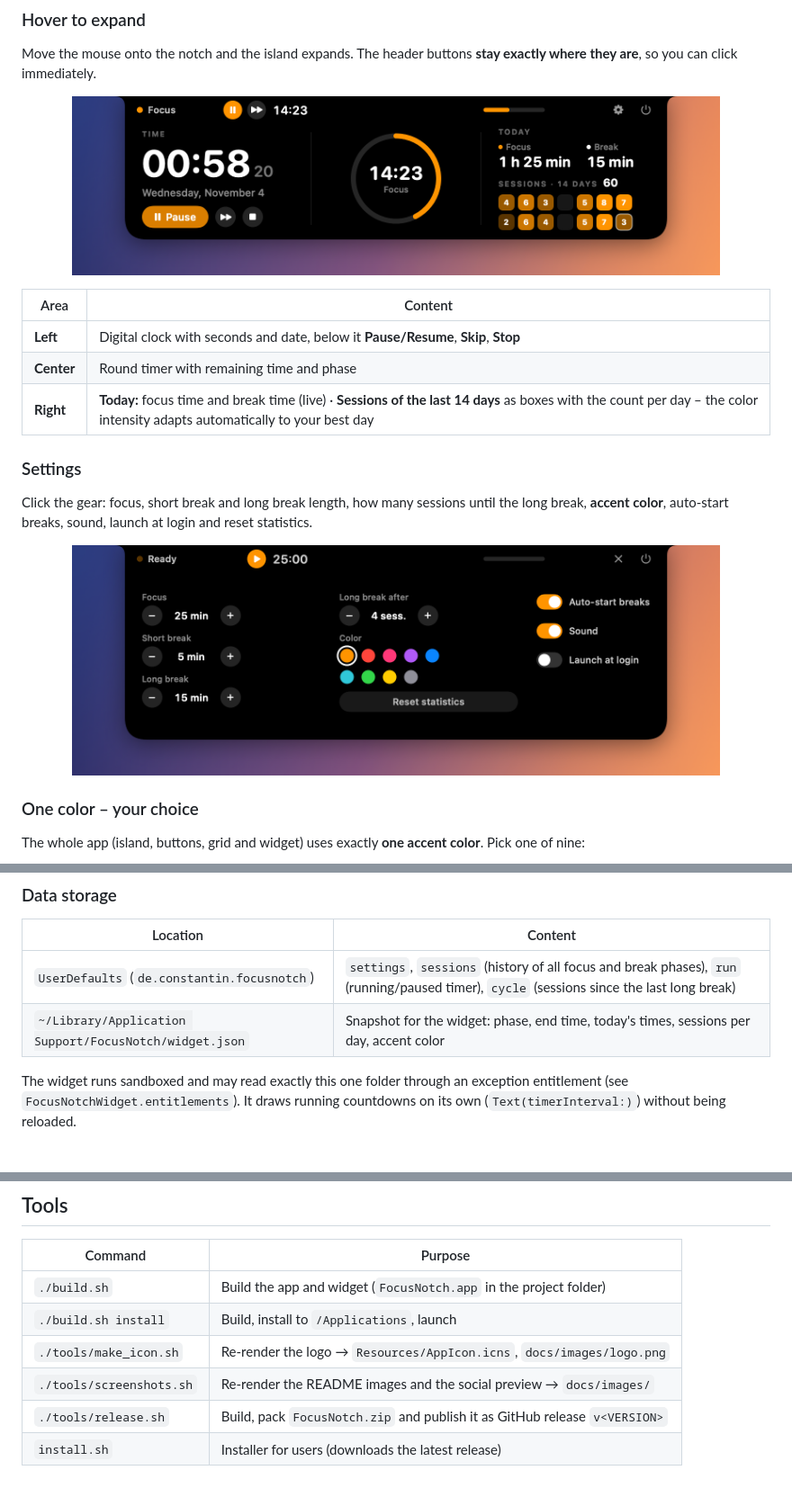
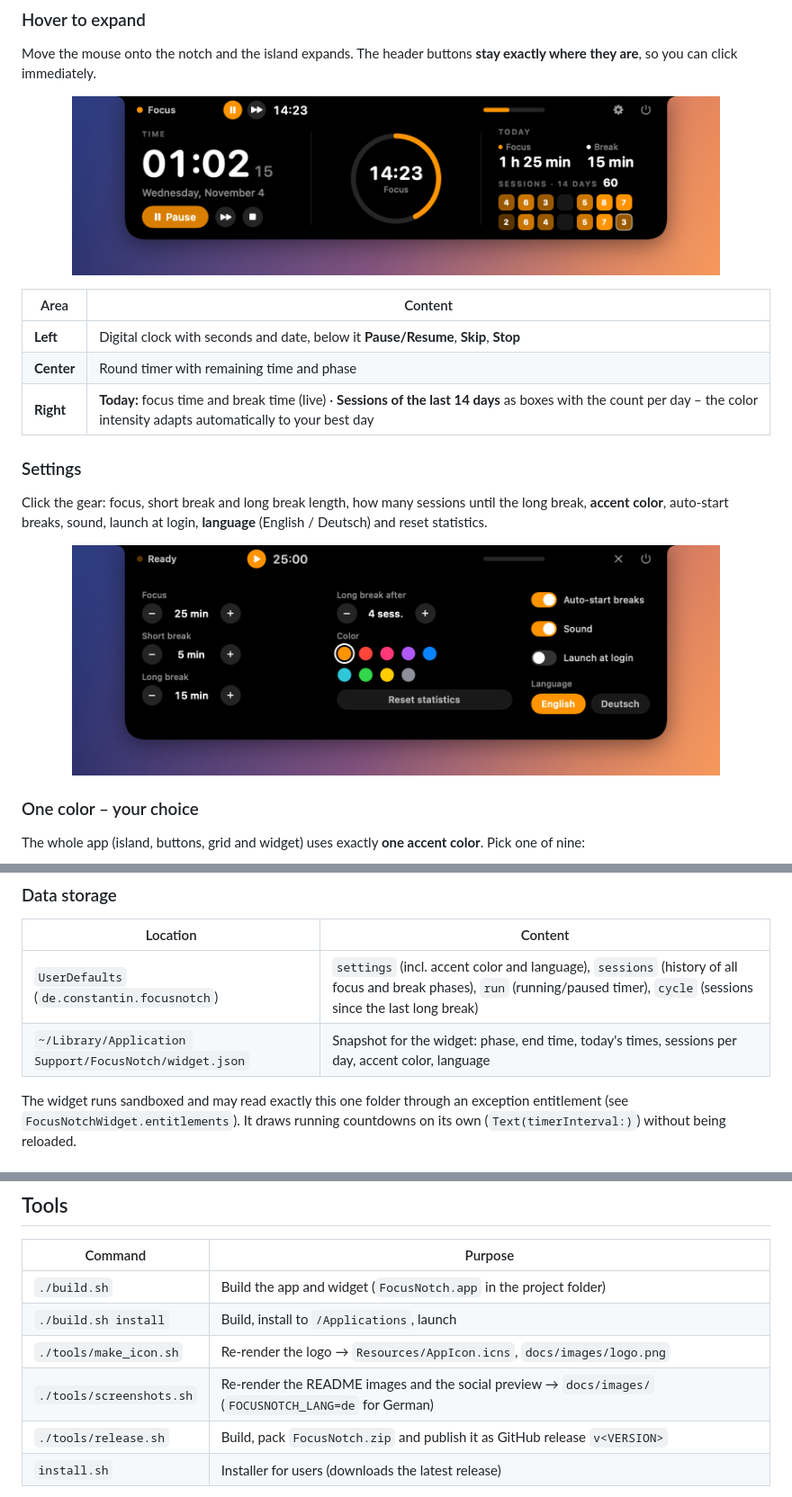
Before and after one commit to constantin-loesch/FocusNotch, a Markdown page: README.md, 3 parts joined by grey strips. Shown at 90% size. Drawn GitHub-style; pictures changed too: docs/images/island-expanded.png, docs/images/island-settings.png.

```diff
--- a/README.md
+++ b/README.md
@@ -75,7 +75,7 @@ Move the mouse onto the notch and the island expands. The header buttons **stay
 
 ### Settings
 
-Click the gear: focus, short break and long break length, how many sessions until the long break, **accent color**, auto-start breaks, sound, launch at login and reset statistics.
+Click the gear: focus, short break and long break length, how many sessions until the long break, **accent color**, auto-start breaks, sound, launch at login, **language** (English / Deutsch) and reset statistics.
 
 <p align="center">
   <img src="docs/images/island-settings.png" width="720" alt="Settings">
@@ -235,8 +236,8 @@ Why like this? When the app asks for it, a visible widget may be redrawn at most
 
 | Location | Content |
 |---|---|
-| `UserDefaults` (`de.constantin.focusnotch`) | `settings`, `sessions` (history of all focus and break phases), `run` (running/paused timer), `cycle` (sessions since the last long break) |
-| `~/Library/Application Support/FocusNotch/widget.json` | Snapshot for the widget: phase, end time, today's times, sessions per day, accent color |
+| `UserDefaults` (`de.constantin.focusnotch`) | `settings` (incl. accent color and language), `sessions` (history of all focus and break phases), `run` (running/paused timer), `cycle` (sessions since the last long break) |
+| `~/Library/Application Support/FocusNotch/widget.json` | Snapshot for the widget: phase, end time, today's times, sessions per day, accent color, language |
 
 The widget runs sandboxed and may read exactly this one folder through an exception entitlement (see `FocusNotchWidget.entitlements`). It draws running countdowns on its own (`Text(timerInterval:)`) without being reloaded.
 
@@ -307,7 +308,7 @@ FocusNotch is built without Xcode – `build.sh` does everything with `swiftc` a
 | `./build.sh` | Build the app and widget (`FocusNotch.app` in the project folder) |
 | `./build.sh install` | Build, install to `/Applications`, launch |
 | `./tools/make_icon.sh` | Re-render the logo → `Resources/AppIcon.icns`, `docs/images/logo.png` |
-| `./tools/screenshots.sh` | Re-render the README images and the social preview → `docs/images/` |
+| `./tools/screenshots.sh` | Re-render the README images and the social preview → `docs/images/` (`FOCUSNOTCH_LANG=de` for German) |
 | `./tools/release.sh` | Build, pack `FocusNotch.zip` and publish it as GitHub release `v<VERSION>` |
 | `install.sh` | Installer for users (downloads the latest release) |
 
```
Also changed, not shown: other parts of README.md (+1 -0 lines), docs/images/social-preview.png, docs/images/widgets.png, 8 other files.
